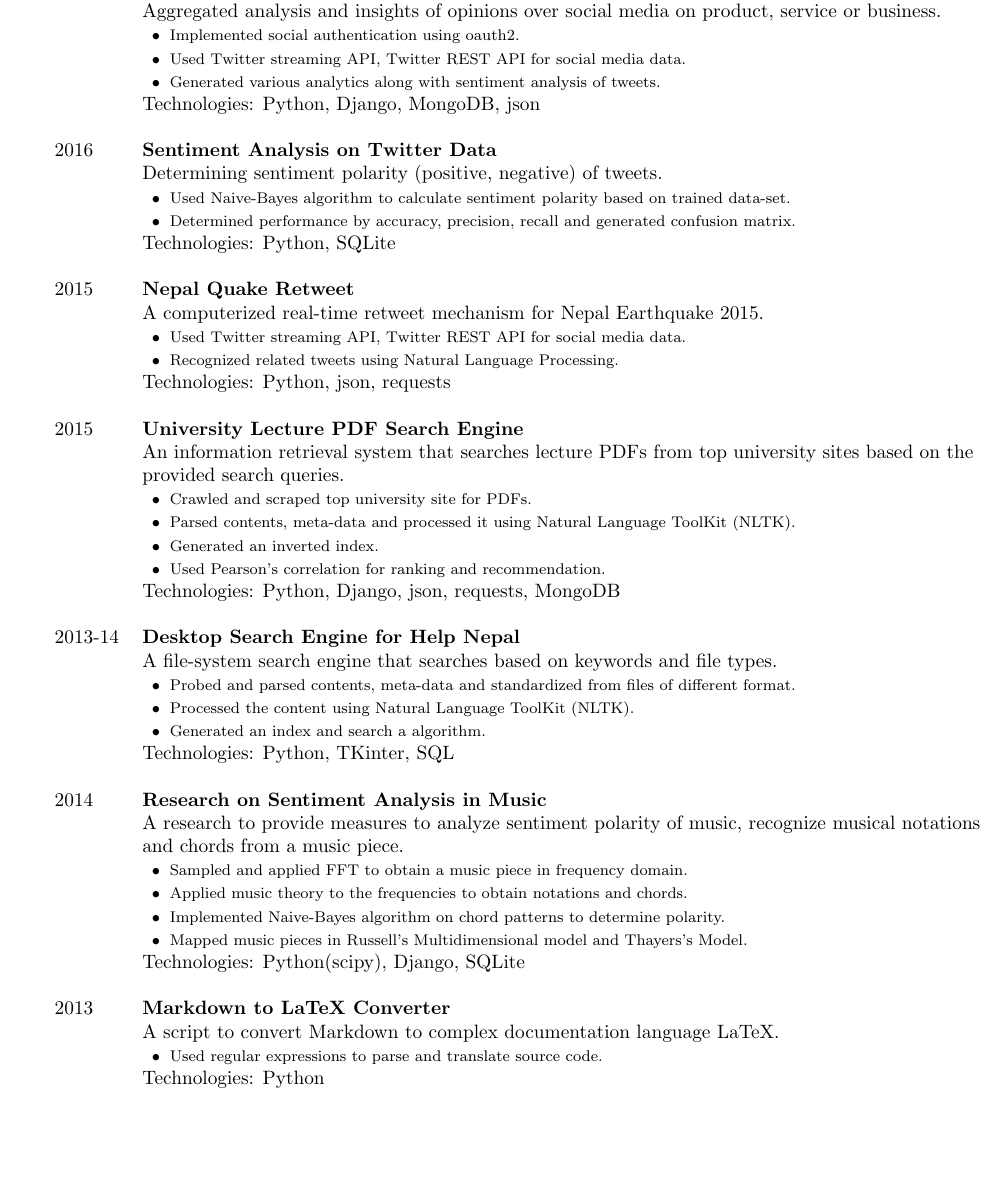
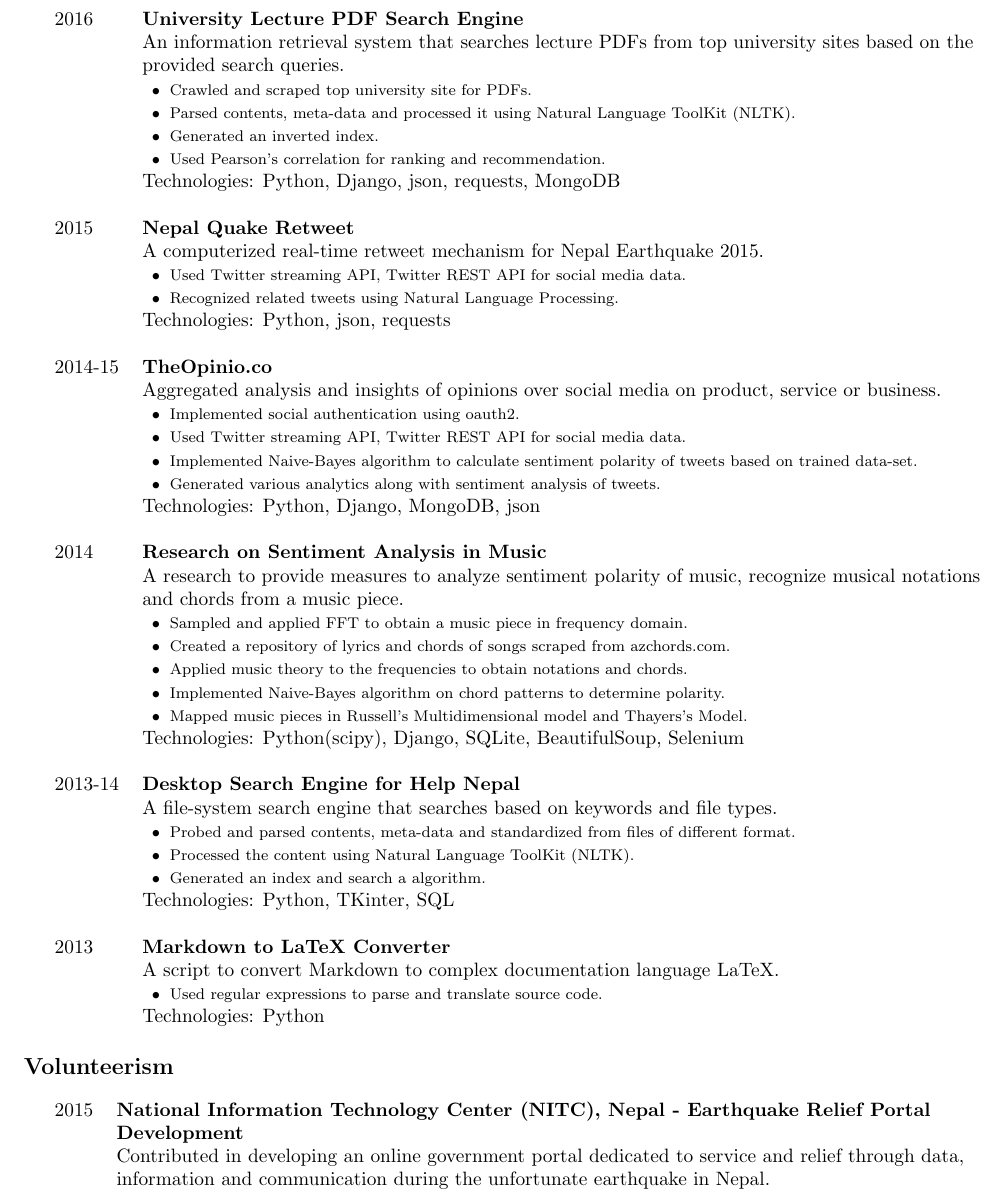
Before and after one commit to prtx/resume, a LaTeX CV (resume.tex): part of page 2 of 2, cut so that both start at the same text, the shorter picture padded with empty space. Compiled offline with pdfLaTeX.

Commit message:
Update Projects and Volunteerism

```diff
--- a/resume.tex
+++ b/resume.tex
@@ -94,26 +94,7 @@
 
 \paragraph{\large{Projects}\\\\}
 \noindent \begin{tabular}{l l}
- 2014-16 & \textbf{TheOpinio.co} \\
-         & Aggregated analysis and insights of opinions over social media on product, service or business. \\
-         & \footnotesize{\nextitem  Implemented social authentication using oauth2.} \\
-         & \footnotesize{\nextitem  Used Twitter streaming API, Twitter REST API for social media data.} \\
-         & \footnotesize{\nextitem  Generated various analytics along with sentiment analysis of tweets.} \\
-         & Technologies: Python, Django, MongoDB, json \\
-         \\
- 2016    & \textbf{Sentiment Analysis on Twitter Data} \\
-         & Determining sentiment polarity (positive, negative) of tweets. \\
-         & \footnotesize{\nextitem Used Naive-Bayes algorithm to calculate sentiment polarity based on trained data-set.} \\
-         & \footnotesize{\nextitem Determined performance by accuracy, precision, recall and generated confusion matrix.} \\
-         & Technologies: Python, SQLite \\
-         \\
- 2015    & \textbf{Nepal Quake Retweet} \\
-         & A computerized real-time retweet mechanism for Nepal Earthquake 2015. \\
-         & \footnotesize{\nextitem  Used Twitter streaming API, Twitter REST API for social media data.} \\
-         & \footnotesize{\nextitem Recognized related tweets using Natural Language Processing.} \\
-         & Technologies: Python, json, requests \\
-         \\
- 2015    & \textbf{University Lecture PDF Search Engine} \\
+ 2016    & \textbf{University Lecture PDF Search Engine} \\
          & An information retrieval system that searches lecture PDFs from top university sites based on the \\
          & provided search queries. \\
          & \footnotesize{\nextitem Crawled and scraped top university site for PDFs.} \\
@@ -122,21 +103,36 @@
          & \footnotesize{\nextitem Used Pearson's correlation for ranking and recommendation.} \\
          & Technologies: Python, Django, json, requests, MongoDB \\
          \\
+ 2015    & \textbf{Nepal Quake Retweet} \\
+         & A computerized real-time retweet mechanism for Nepal Earthquake 2015. \\
+         & \footnotesize{\nextitem  Used Twitter streaming API, Twitter REST API for social media data.} \\
+         & \footnotesize{\nextitem Recognized related tweets using Natural Language Processing.} \\
+         & Technologies: Python, json, requests \\
+         \\
+ 2014-15 & \textbf{TheOpinio.co} \\
+         & Aggregated analysis and insights of opinions over social media on product, service or business. \\
+         & \footnotesize{\nextitem  Implemented social authentication using oauth2.} \\
+         & \footnotesize{\nextitem  Used Twitter streaming API, Twitter REST API for social media data.} \\
+         & \footnotesize{\nextitem Implemented Naive-Bayes algorithm to calculate sentiment polarity of tweets based on trained data-set.} \\
+         & \footnotesize{\nextitem  Generated various analytics along with sentiment analysis of tweets.} \\
+         & Technologies: Python, Django, MongoDB, json \\
+         \\
+ 2014    & \textbf{Research on Sentiment Analysis in Music} \\
+         & A research to provide measures to analyze sentiment polarity of music, recognize musical notations \\
+         & and chords from a music piece. \\
+         & \footnotesize{\nextitem Sampled and applied FFT to obtain a music piece in frequency domain.} \\
+         & \footnotesize{\nextitem Created a repository of lyrics and chords of songs scraped from azchords.com.} \\
+         & \footnotesize{\nextitem Applied music theory to the frequencies to obtain notations and chords.} \\
+         & \footnotesize{\nextitem Implemented Naive-Bayes algorithm on chord patterns to determine polarity.} \\
+         & \footnotesize{\nextitem Mapped music pieces in Russell’s Multidimensional model and Thayers’s Model.} \\
+         & Technologies: Python(scipy), Django, SQLite, BeautifulSoup, Selenium \\
+         \\
  2013-14 & \textbf{Desktop Search Engine for Help Nepal} \\
          & A file-system search engine that searches based on keywords and file types. \\
          & \footnotesize{\nextitem Probed and parsed contents, meta-data and standardized from files of different format.} \\
          & \footnotesize{\nextitem Processed the content using Natural Language ToolKit (NLTK).} \\
          & \footnotesize{\nextitem Generated an index and search a algorithm.} \\
          & Technologies: Python, TKinter, SQL \\
-         \\
- 2014    & \textbf{Research on Sentiment Analysis in Music} \\
-         & A research to provide measures to analyze sentiment polarity of music, recognize musical notations \\
-         & and chords from a music piece. \\
-         & \footnotesize{\nextitem Sampled and applied FFT to obtain a music piece in frequency domain.} \\
-         & \footnotesize{\nextitem Applied music theory to the frequencies to obtain notations and chords.} \\
-         & \footnotesize{\nextitem Implemented Naive-Bayes algorithm on chord patterns to determine polarity.} \\
-         & \footnotesize{\nextitem Mapped music pieces in Russell’s Multidimensional model and Thayers’s Model.} \\
-         & Technologies: Python(scipy), Django, SQLite \\
          \\
  2013    & \textbf{Markdown to LaTeX Converter} \\
          & A script to convert Markdown to complex documentation language LaTeX. \\
@@ -145,4 +141,13 @@
 
 \end{tabular}
 
+\paragraph{\large{Volunteerism}\\\\}
+\noindent \begin{tabular}{l l}
+ 2015    & \textbf{National Information Technology Center (NITC), Nepal - Earthquake Relief Portal} \\
+         & \textbf{Development} \\
+         & Contributed in developing an online government portal dedicated to service and relief through data, \\
+         & information and communication during the unfortunate earthquake in Nepal. \\
+         \\
+\end{tabular}
+
 \end{document}
```
Also changed, not shown: resume.pdf, 2 other files.
